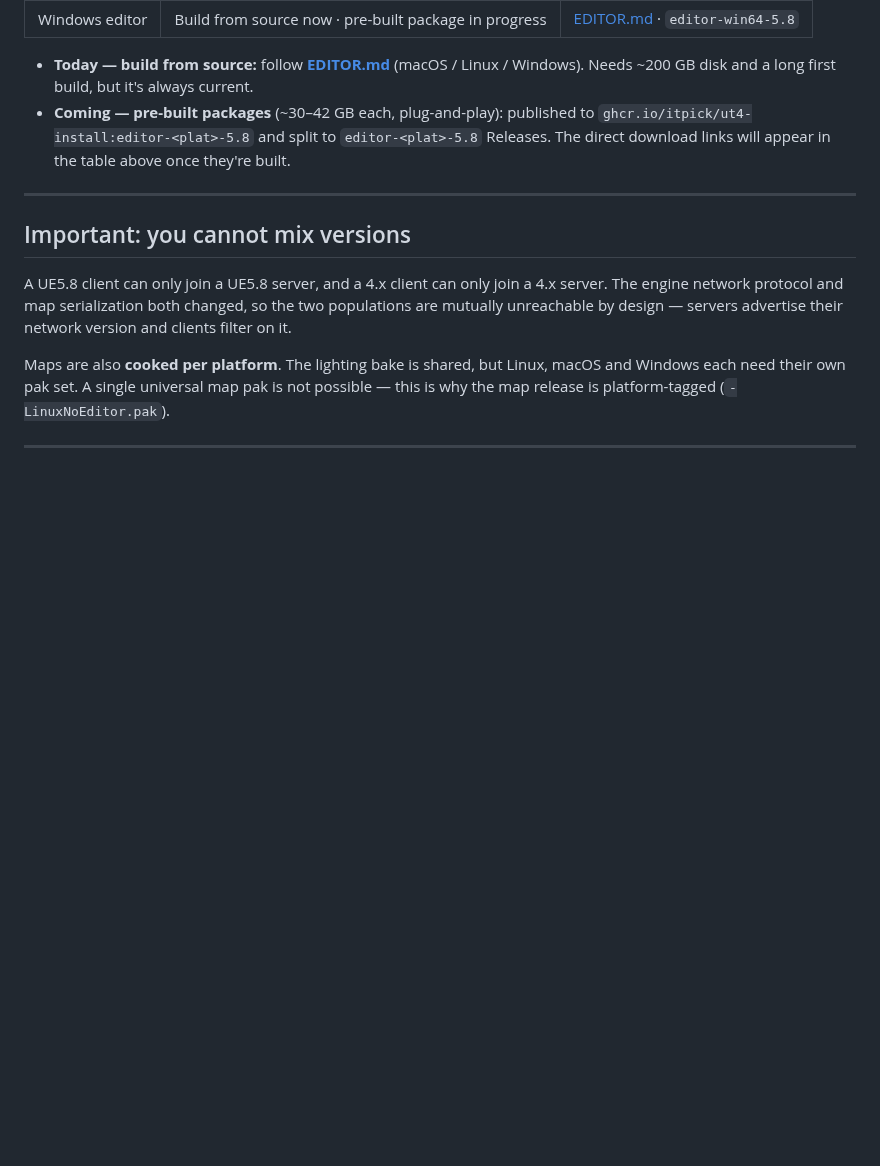
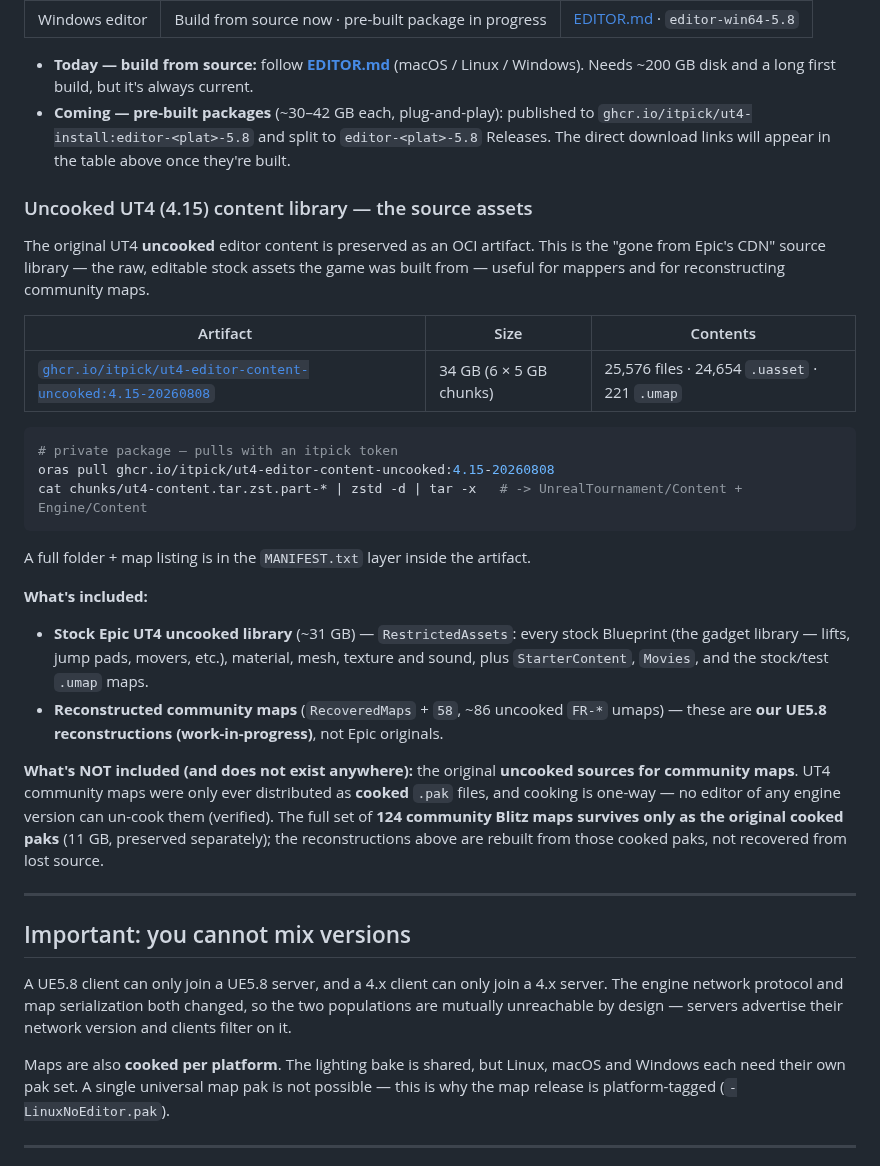
Before and after one commit to itpick/ut4-install, a Markdown page: README.md, the part around the change. Drawn GitHub-style; blank space fills up the shorter version.

Commit message:
docs: reference uncooked UT4 4.15 content library OCI artifact for mappers

````diff
--- a/README.md
+++ b/README.md
@@ -240,6 +240,37 @@ Want to make **maps or mods**? You'll need the UT4 (UE5.8) **Editor** (not neede
 
 - **Today — build from source:** follow **[EDITOR.md](EDITOR.md)** (macOS / Linux / Windows). Needs ~200 GB disk and a long first build, but it's always current.
 - **Coming — pre-built packages** (~30–42 GB each, plug-and-play): published to `ghcr.io/itpick/ut4-install:editor-<plat>-5.8` and split to `editor-<plat>-5.8` Releases. The direct download links will appear in the table above once they're built.
+
+### Uncooked UT4 (4.15) content library — the source assets
+
+The original UT4 **uncooked** editor content is preserved as an OCI artifact. This is the
+"gone from Epic's CDN" source library — the raw, editable stock assets the game was built
+from — useful for mappers and for reconstructing community maps.
+
+| Artifact | Size | Contents |
+|---|---|---|
+| [`ghcr.io/itpick/ut4-editor-content-uncooked:4.15-20260808`](https://github.com/users/itpick/packages/container/package/ut4-editor-content-uncooked) | 34 GB (6 × 5 GB chunks) | 25,576 files · 24,654 `.uasset` · 221 `.umap` |
+
+```bash
+# private package — pulls with an itpick token
+oras pull ghcr.io/itpick/ut4-editor-content-uncooked:4.15-20260808
+cat chunks/ut4-content.tar.zst.part-* | zstd -d | tar -x   # -> UnrealTournament/Content + Engine/Content
+```
+
+A full folder + map listing is in the `MANIFEST.txt` layer inside the artifact.
+
+**What's included:**
+- **Stock Epic UT4 uncooked library** (~31 GB) — `RestrictedAssets`: every stock Blueprint
+  (the gadget library — lifts, jump pads, movers, etc.), material, mesh, texture and sound,
+  plus `StarterContent`, `Movies`, and the stock/test `.umap` maps.
+- **Reconstructed community maps** (`RecoveredMaps` + `58`, ~86 uncooked `FR-*` umaps) — these
+  are **our UE5.8 reconstructions (work-in-progress)**, not Epic originals.
+
+**What's NOT included (and does not exist anywhere):** the original **uncooked sources for
+community maps**. UT4 community maps were only ever distributed as **cooked** `.pak` files, and
+cooking is one-way — no editor of any engine version can un-cook them (verified). The full set
+of **124 community Blitz maps survives only as the original cooked paks** (11 GB, preserved
+separately); the reconstructions above are rebuilt from those cooked paks, not recovered from lost source.
 
 ---
 
````
